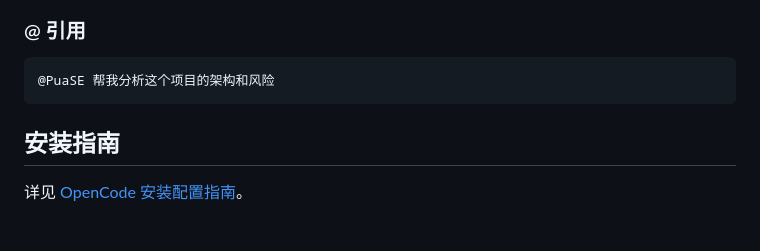
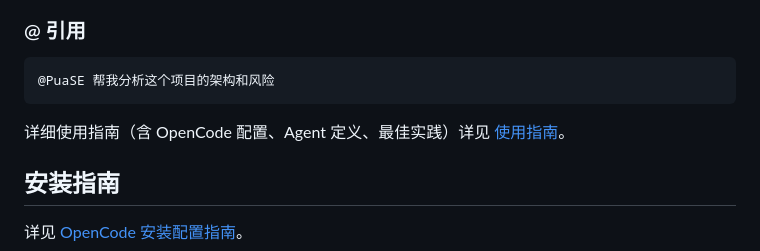
Before and after one commit to zeekling/PuaSE, a Markdown page: docs/index.md, the part around the change. Rendered like a GitHub page; blank space fills up the shorter version.

Commit message:
docs: 使用指南引用到docs/index.md

````diff
--- a/docs/index.md
+++ b/docs/index.md
@@ -60,6 +60,8 @@ PuaSE（全局编排 Agent）是为 **OpenCode** 设计的 Agent 编排系统，
 @PuaSE 帮我分析这个项目的架构和风险
 ```
 
+详细使用指南（含 OpenCode 配置、Agent 定义、最佳实践）详见 [使用指南](opencode.md)。
+
 ## 安装指南
 
 详见 [OpenCode 安装配置指南](opencode.md)。
````
